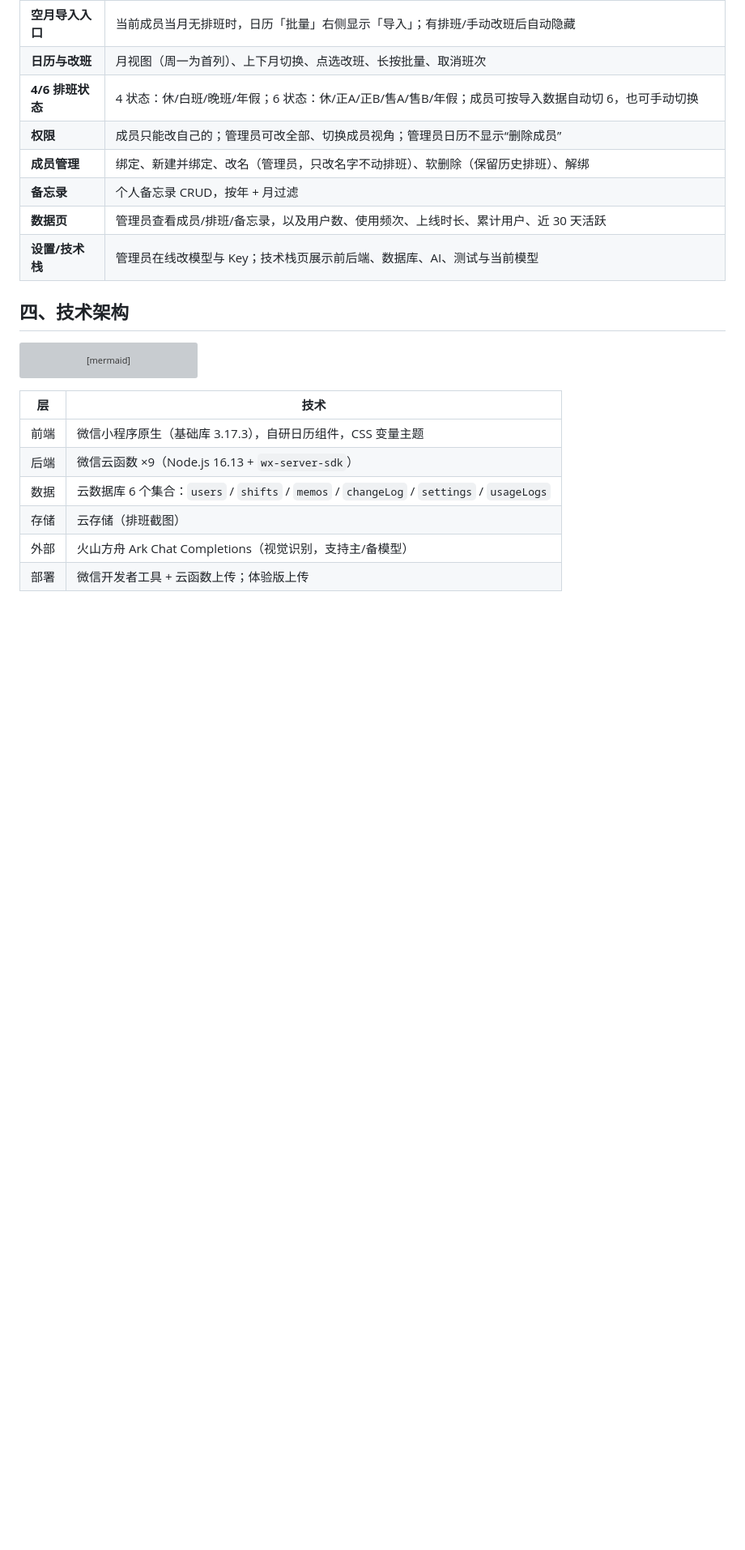
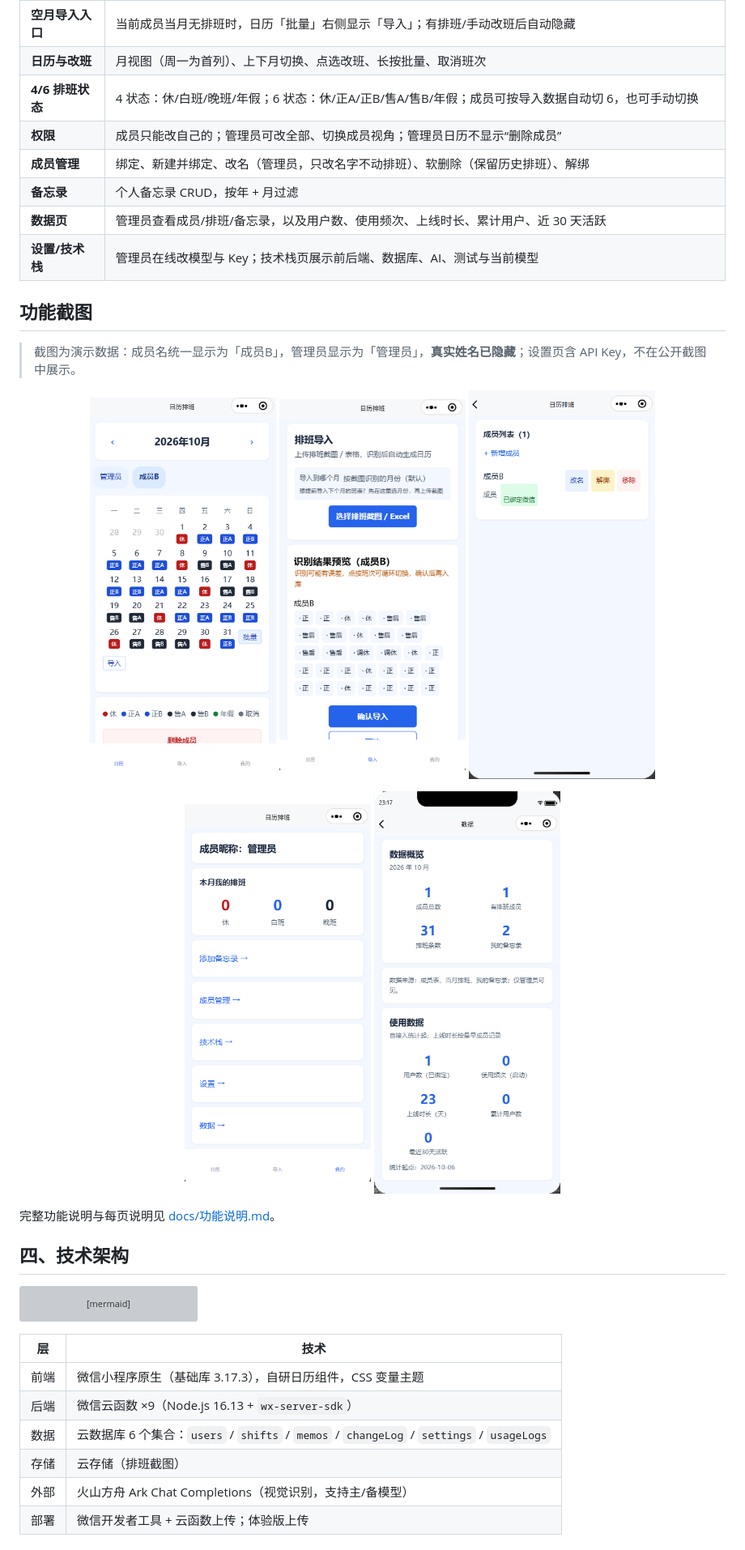
Before and after one commit to linyidong/paiban-xiaochengxu, a Markdown page: README.md, the part around one of its changes. Shown at 81% size. GitHub-like rendering; pictures changed too: docs/showcase/01-日历-成员视图与导入入口.png (added), docs/showcase/02-导入-识别结果预览.png (added), docs/showcase/03-成员管理-改名.png (added); blank space fills up the shorter version; grey boxes are pictures that could not be loaded.

```diff
--- a/README.md
+++ b/README.md
@@ -43,6 +43,22 @@
 | **备忘录** | 个人备忘录 CRUD，按年 + 月过滤 |
 | **数据页** | 管理员查看成员/排班/备忘录，以及用户数、使用频次、上线时长、累计用户、近 30 天活跃 |
 | **设置/技术栈** | 管理员在线改模型与 Key；技术栈页展示前后端、数据库、AI、测试与当前模型 |
+
+## 功能截图
+
+> 截图为演示数据：成员名统一显示为「成员B」，管理员显示为「管理员」，**真实姓名已隐藏**；设置页含 API Key，不在公开截图中展示。
+
+<p align="center">
+  <img src="docs/showcase/01-日历-成员视图与导入入口.png" width="230" alt="日历" />
+  <img src="docs/showcase/02-导入-识别结果预览.png" width="230" alt="导入预览" />
+  <img src="docs/showcase/03-成员管理-改名.png" width="230" alt="成员管理" />
+</p>
+<p align="center">
+  <img src="docs/showcase/04-我的-功能入口.png" width="230" alt="我的" />
+  <img src="docs/showcase/05-数据-使用统计.png" width="230" alt="数据" />
+</p>
+
+完整功能说明与每页说明见 [docs/功能说明.md](docs/功能说明.md)。
 
 ## 四、技术架构
 
```
Also changed, not shown: other parts of README.md (+2 -1 lines), docs/progress.md (+1 -0 lines), docs/功能说明.md (added, +93 -0 lines), docs/操作手册.md (+1 -1 lines).
